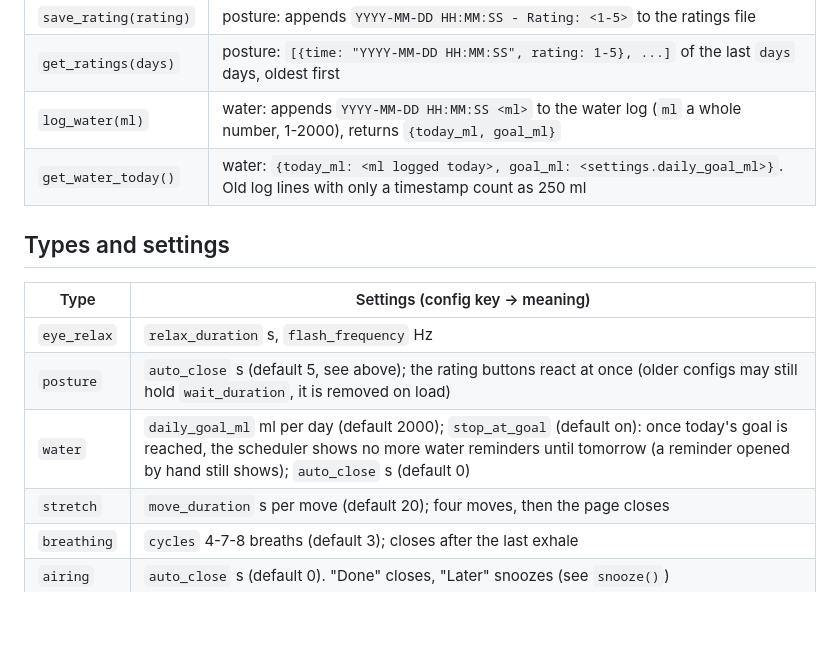
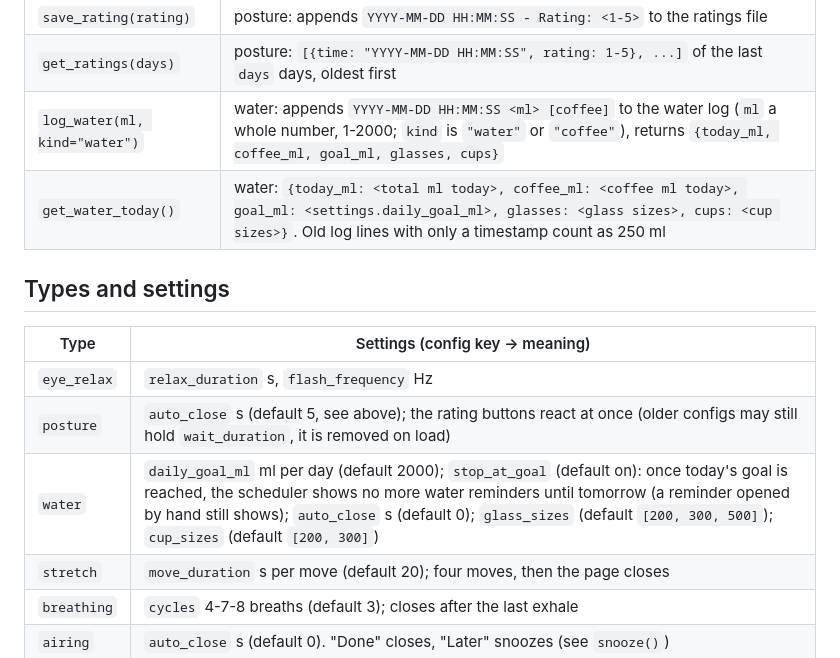
Before and after one commit to Infraviored/Remind2Rest, a Markdown page: reminders/README.md, the part around the change. Rendered like a GitHub page; blank space fills up the shorter version.

Commit message:
Docs: update reminders README for water drink kind, api returns, and sizes

```diff
--- a/reminders/README.md
+++ b/reminders/README.md
@@ -60,8 +60,8 @@ const {settings = {}} = await R2R.hold(api.get_context());
 | `snooze()` | "Later": closes the window; the daemon shows it again halfway to the type's next regular time; a second Later in a row (or one less than 10 min before that time) lets it drop out until the next regular time. Without a daemon the window hides and comes back itself after `minutes` (optional argument, default 10) |
 | `save_rating(rating)` | posture: appends `YYYY-MM-DD HH:MM:SS - Rating: <1-5>` to the ratings file |
 | `get_ratings(days)` | posture: `[{time: "YYYY-MM-DD HH:MM:SS", rating: 1-5}, ...]` of the last `days` days, oldest first |
-| `log_water(ml)` | water: appends `YYYY-MM-DD HH:MM:SS <ml>` to the water log (`ml` a whole number, 1-2000), returns `{today_ml, goal_ml}` |
-| `get_water_today()` | water: `{today_ml: <ml logged today>, goal_ml: <settings.daily_goal_ml>}`. Old log lines with only a timestamp count as 250 ml |
+| `log_water(ml, kind="water")` | water: appends `YYYY-MM-DD HH:MM:SS <ml> [coffee]` to the water log (`ml` a whole number, 1-2000; `kind` is `"water"` or `"coffee"`), returns `{today_ml, coffee_ml, goal_ml, glasses, cups}` |
+| `get_water_today()` | water: `{today_ml: <total ml today>, coffee_ml: <coffee ml today>, goal_ml: <settings.daily_goal_ml>, glasses: <glass sizes>, cups: <cup sizes>}`. Old log lines with only a timestamp count as 250 ml |
 
 ## Types and settings
 
@@ -69,7 +69,7 @@ const {settings = {}} = await R2R.hold(api.get_context());
 |---|---|
 | `eye_relax` | `relax_duration` s, `flash_frequency` Hz |
 | `posture` | `auto_close` s (default 5, see above); the rating buttons react at once (older configs may still hold `wait_duration`, it is removed on load) |
-| `water` | `daily_goal_ml` ml per day (default 2000); `stop_at_goal` (default on): once today's goal is reached, the scheduler shows no more water reminders until tomorrow (a reminder opened by hand still shows); `auto_close` s (default 0) |
+| `water` | `daily_goal_ml` ml per day (default 2000); `stop_at_goal` (default on): once today's goal is reached, the scheduler shows no more water reminders until tomorrow (a reminder opened by hand still shows); `auto_close` s (default 0); `glass_sizes` (default `[200, 300, 500]`); `cup_sizes` (default `[200, 300]`) |
 | `stretch` | `move_duration` s per move (default 20); four moves, then the page closes |
 | `breathing` | `cycles` 4-7-8 breaths (default 3); closes after the last exhale |
 | `airing` | `auto_close` s (default 0). "Done" closes, "Later" snoozes (see `snooze()`) |
```
